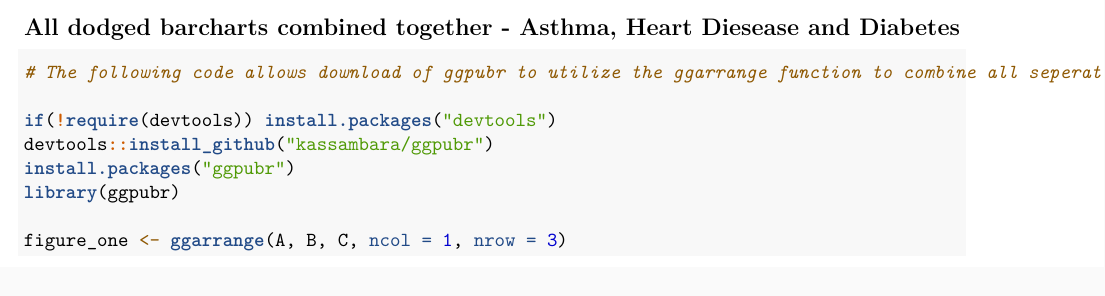
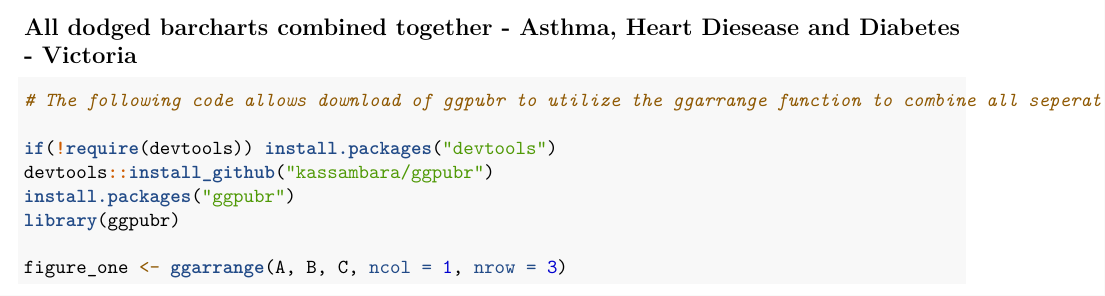
Before and after one commit to mcuy19/RforPH_GroupAA, an R Markdown document (Group AA Milestone 4.Rmd): part of page 22 of 22, cut so that both start at the same text. Rendered offline with R 4.5, knitr and Pandoc, then LaTeX, with nearby package versions; some code elsewhere in the file could not run offline.

Commit message:
Victoria made Barcharts

````diff
--- a/Group AA Milestone 4.Rmd
+++ b/Group AA Milestone 4.Rmd
@@ -515,7 +515,7 @@ C<- ggplot(data = diabetes_by_income, aes(x = new_diabetes, y= diabetes_count))
 
 \newpage
 
-## All dodged barcharts combined together - Asthma, Heart Diesease and Diabetes
+## All dodged barcharts combined together - Asthma, Heart Diesease and Diabetes - Victoria
 
 ```{r}
 # The following code allows download of ggpubr to utilize the ggarrange function to combine all seperate ggplots together.
````
